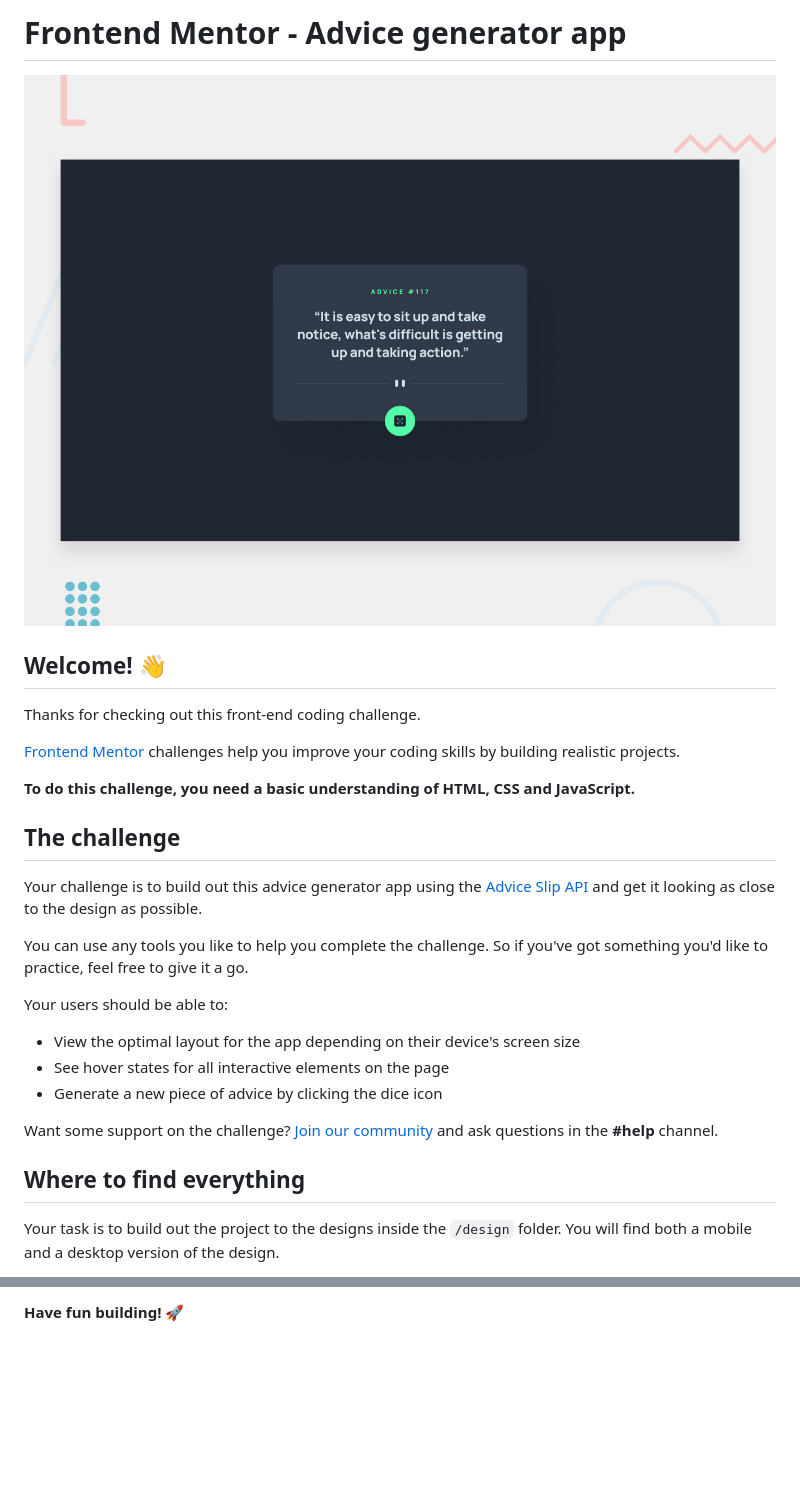
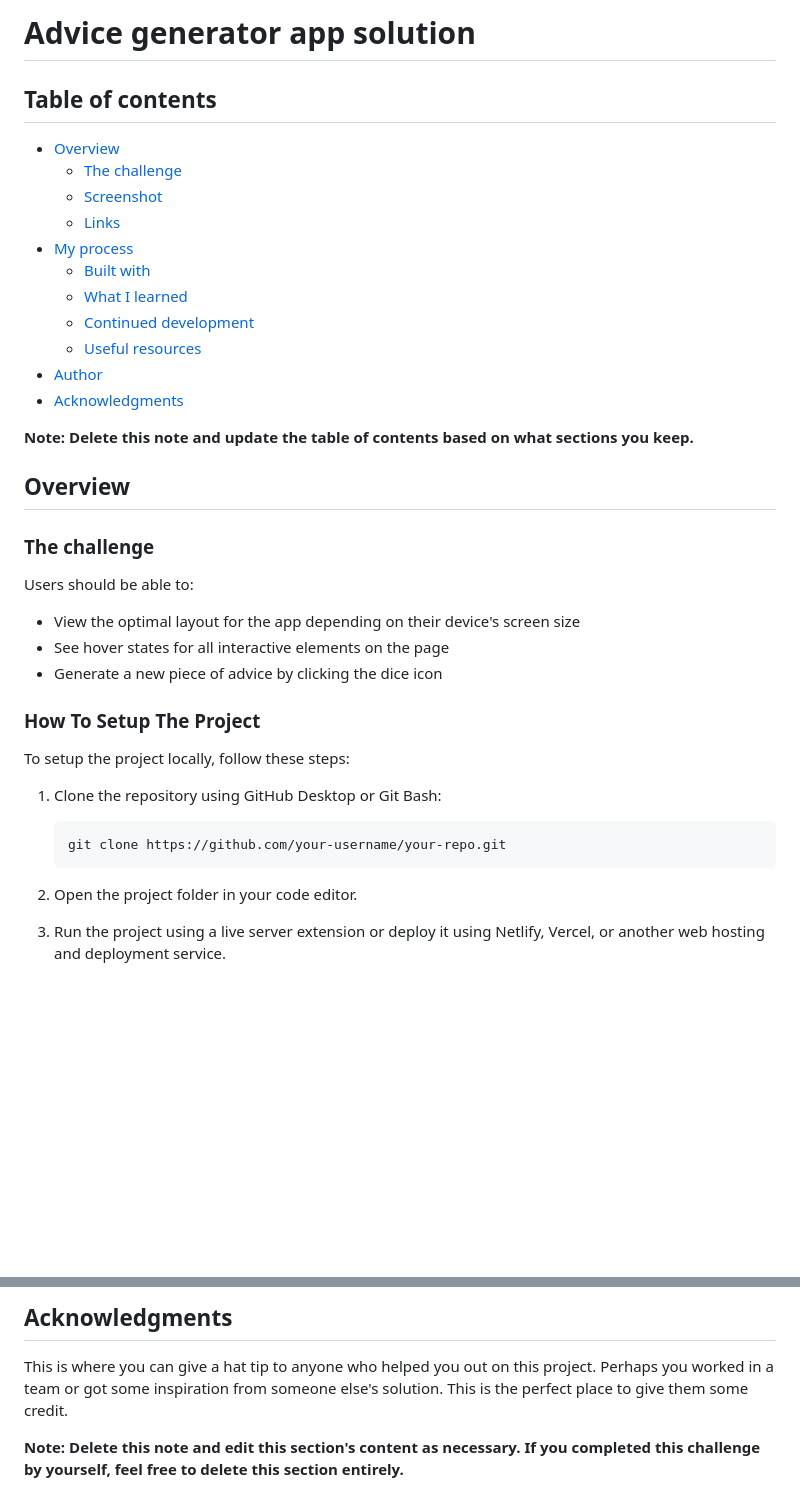
Before and after one commit to Joshua-Ly/Advice-Generator, a Markdown page: README.md, 2 parts joined by grey strips. Drawn GitHub-style; blank space fills up the shorter version.

````diff
--- a/README.md
+++ b/README.md
@@ -1,30 +1,39 @@
-# Frontend Mentor - Advice generator app
+# Advice generator app solution
 
-![Design preview for the Advice generator app coding challenge](preview.jpg)
+## Table of contents
 
-## Welcome! 👋
+- [Overview](#overview)
+  - [The challenge](#the-challenge)
+  - [Screenshot](#screenshot)
+  - [Links](#links)
+- [My process](#my-process)
+  - [Built with](#built-with)
+  - [What I learned](#what-i-learned)
+  - [Continued development](#continued-development)
+  - [Useful resources](#useful-resources)
+- [Author](#author)
+- [Acknowledgments](#acknowledgments)
 
-Thanks for checking out this front-end coding challenge.
+**Note: Delete this note and update the table of contents based on what sections you keep.**
 
-[Frontend Mentor](https://www.frontendmentor.io) challenges help you improve your coding skills by building realistic projects.
+## Overview
 
-**To do this challenge, you need a basic understanding of HTML, CSS and JavaScript.**
+### The challenge
 
-## The challenge
-
-Your challenge is to build out this advice generator app using the [Advice Slip API](https://api.adviceslip.com) and get it looking as close to the design as possible.
-
-You can use any tools you like to help you complete the challenge. So if you've got something you'd like to practice, feel free to give it a go.
-
-Your users should be able to:
+Users should be able to:
 
 - View the optimal layout for the app depending on their device's screen size
 - See hover states for all interactive elements on the page
 - Generate a new piece of advice by clicking the dice icon
 
-Want some support on the challenge? [Join our community](https://www.frontendmentor.io/community) and ask questions in the **#help** channel.
+### How To Setup The Project
+To setup the project locally, follow these steps:
 
-## Where to find everything
+1. Clone the repository using GitHub Desktop or Git Bash:
 
-Your task is to build out the project to the designs inside the `/design` folder. You will find both a mobile and a desktop version of the design.
+    ```bash
+    git clone https://github.com/your-username/your-repo.git
+    ```
+2. Open the project folder in your code editor.
+3. Run the project using a live server extension or deploy it using Netlify, Vercel, or another web hosting and deployment service.
 
@@ -92,2 +114,6 @@ This challenge is completely free. Please share it with anyone who will find it
 
-**Have fun building!** 🚀
+## Acknowledgments
+
+This is where you can give a hat tip to anyone who helped you out on this project. Perhaps you worked in a team or got some inspiration from someone else's solution. This is the perfect place to give them some credit.
+
+**Note: Delete this note and edit this section's content as necessary. If you completed this challenge by yourself, feel free to delete this section entirely.**
````
Also changed, not shown: other parts of README.md (+49 -36 lines).
